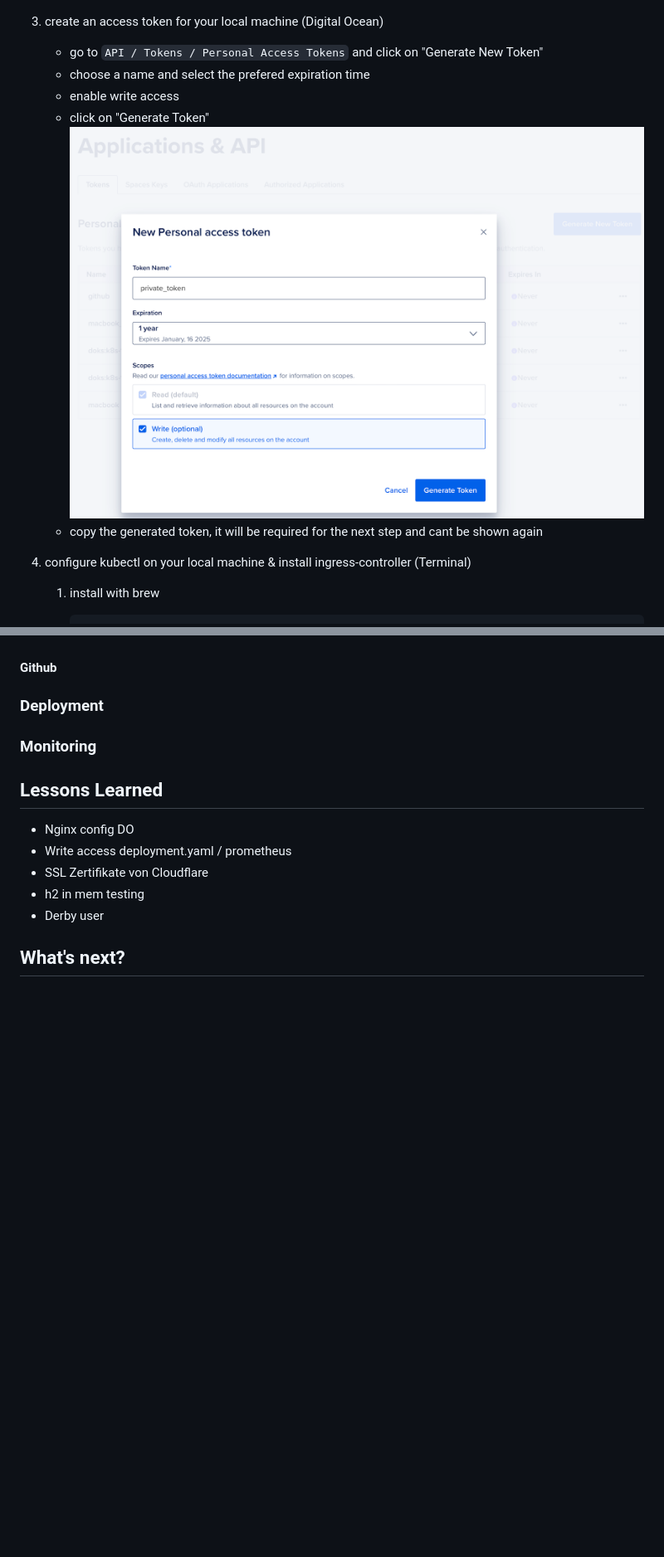
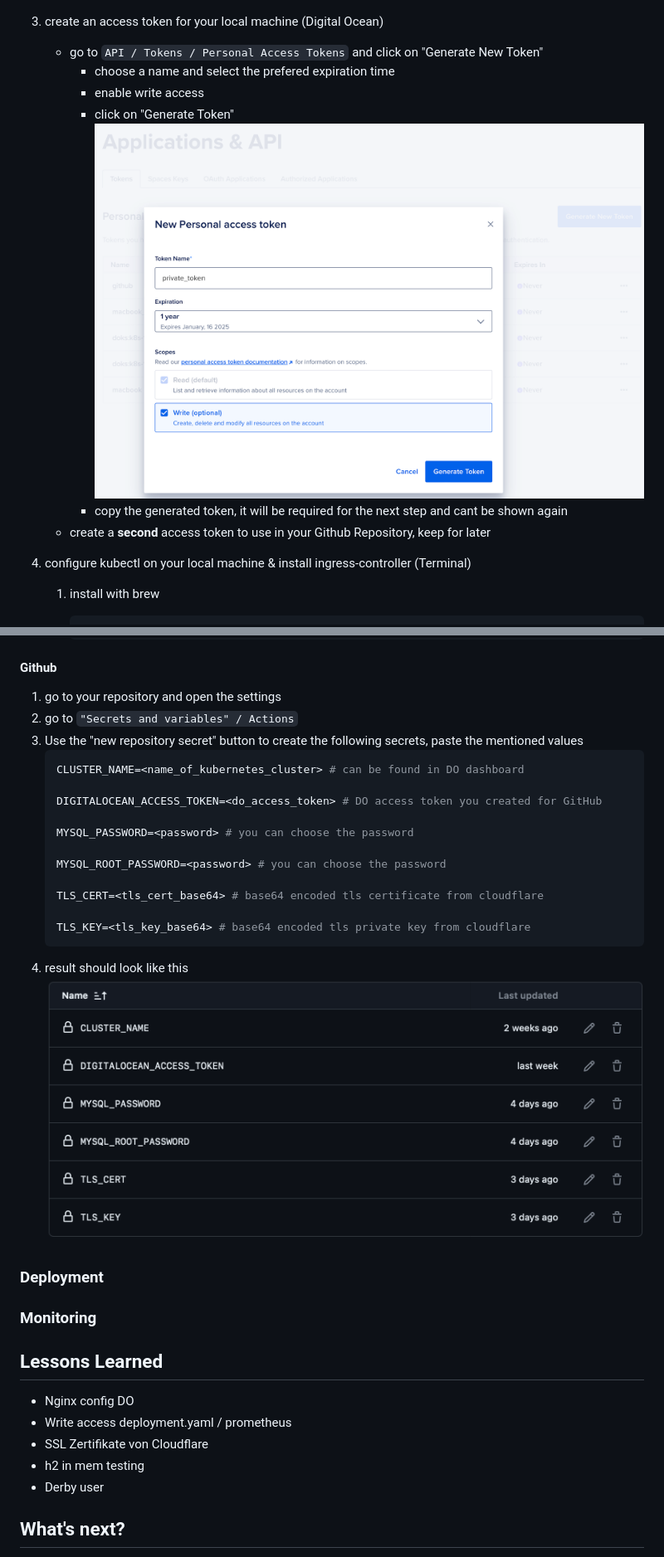
Before and after one commit to tillpistiak/softwaretechnik-workshop-bht-2023, a Markdown page: README.md, 2 parts joined by grey strips. Shown: that part at 83% size. Rendered like a GitHub page; pictures changed too: image-2.png (added); blank space fills up the shorter version.

````diff
--- a/README.md
+++ b/README.md
@@ -77,10 +77,11 @@ For other operating systems the same tools are required. For installation guides
 
 3. create an access token for your local machine (Digital Ocean)
    - go to `API / Tokens / Personal Access Tokens` and click on "Generate New Token"
-   - choose a name and select the prefered expiration time
-   - enable write access
-   - click on "Generate Token"![generate token](documentation/screenshots/do_generate_token.png)
-   - copy the generated token, it will be required for the next step and cant be shown again
+     - choose a name and select the prefered expiration time
+     - enable write access
+     - click on "Generate Token"![generate token](documentation/screenshots/do_generate_token.png)
+     - copy the generated token, it will be required for the next step and cant be shown again
+   - create a **second** access token to use in your Github Repository, keep for later
 
 4. configure kubectl on your local machine & install ingress-controller (Terminal)
    1. install with brew
@@ -150,6 +167,26 @@ For other operating systems the same tools are required. For installation guides
 #### Github
 
+1. go to your repository and open the settings
+2. go to `"Secrets and variables" / Actions`
+3. Use the "new repository secret" button to create the following secrets, paste the mentioned values
+   ```properties
+   CLUSTER_NAME=<name_of_kubernetes_cluster> # can be found in DO dashboard
+
+   DIGITALOCEAN_ACCESS_TOKEN=<do_access_token> # DO access token you created for GitHub
+
+   MYSQL_PASSWORD=<password> # you can choose the password
+
+   MYSQL_ROOT_PASSWORD=<password> # you can choose the password
+
+   TLS_CERT=<tls_cert_base64> # base64 encoded tls certificate from cloudflare
+
+   TLS_KEY=<tls_key_base64> # base64 encoded tls private key from cloudflare
+   ```
+4. result should look like this![Alt text](image-2.png)
+
 ### Deployment
+
+
 
 ### Monitoring
 
````
Also changed, not shown: other parts of README.md (+16 -0 lines), image-1.png (added), image.png (added).
